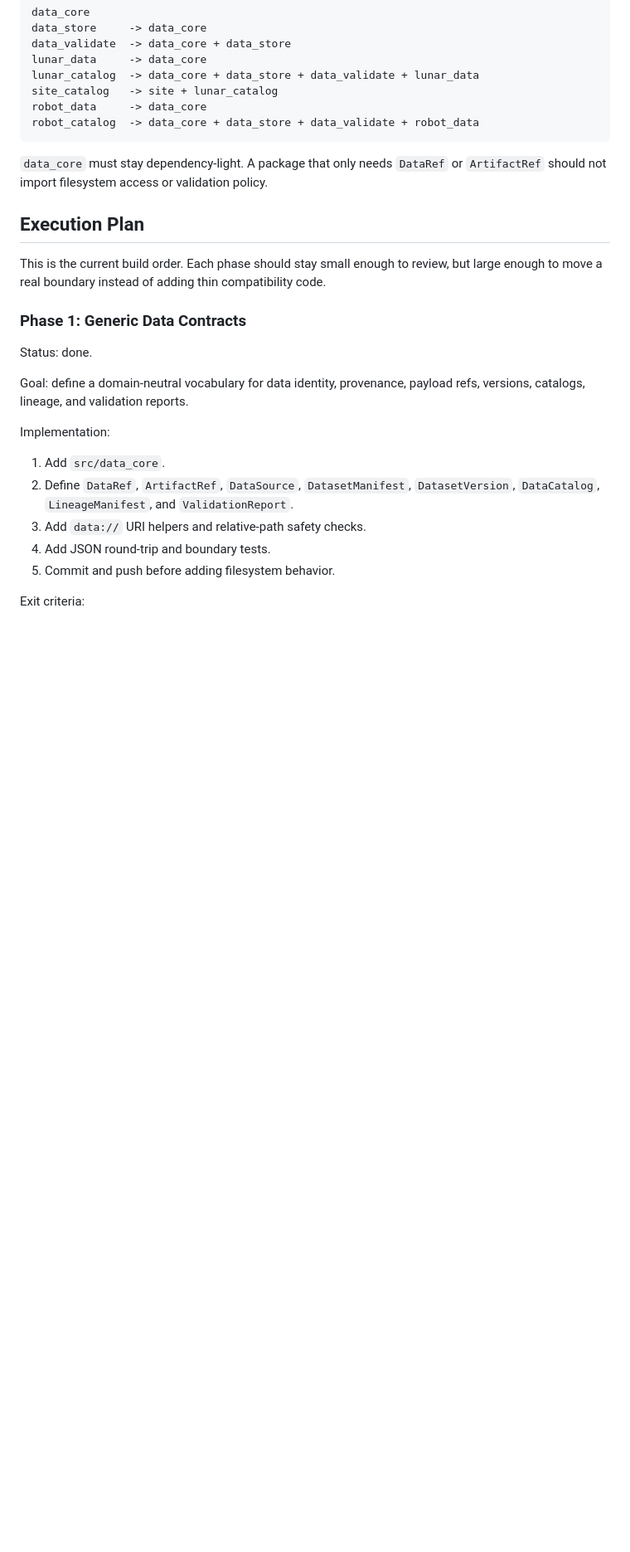
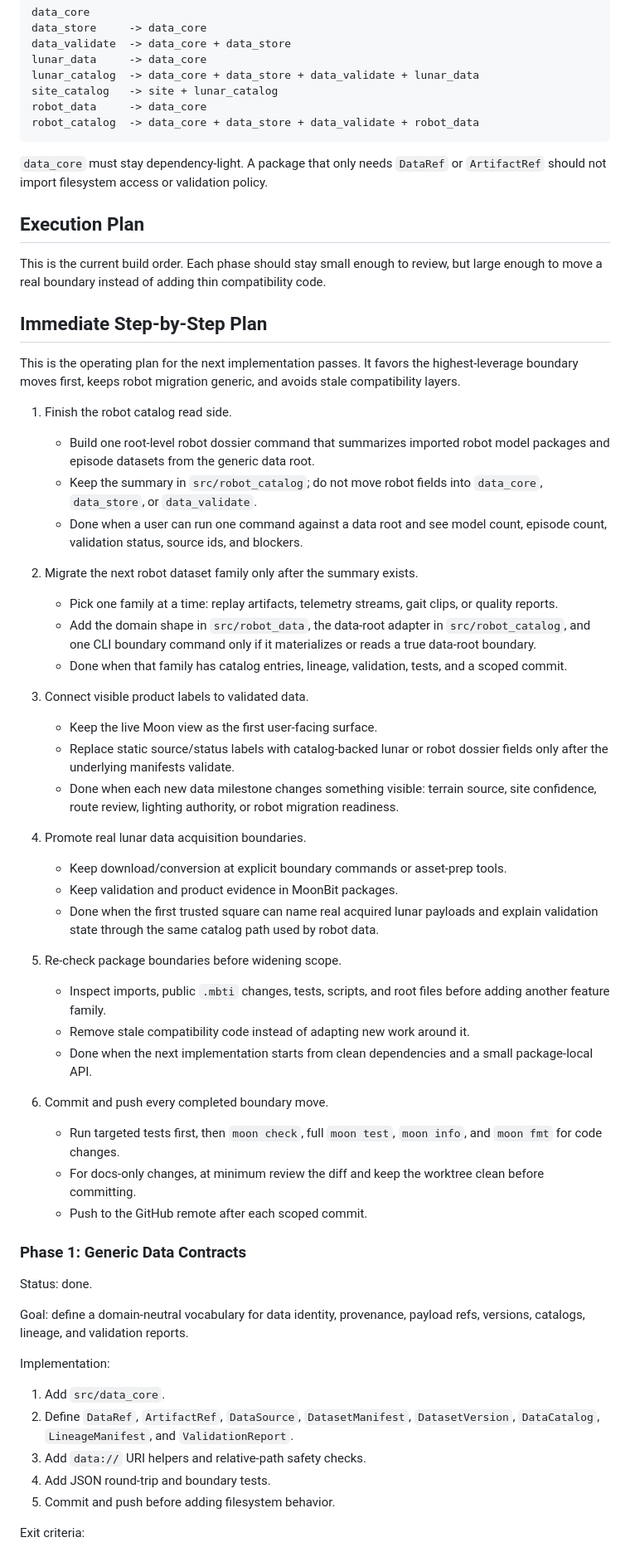
Before and after one commit to vectie/moonmoon, a Markdown page: docs/DATA_LAYER.md, the part around one of its changes. Shown at 83% size. Drawn GitHub-style; blank space fills up the shorter version.

Commit message:
Document immediate data layer plan

```diff
--- a/docs/DATA_LAYER.md
+++ b/docs/DATA_LAYER.md
@@ -67,6 +67,58 @@ robot_catalog  -> data_core + data_store + data_validate + robot_data
 This is the current build order. Each phase should stay small enough to review,
 but large enough to move a real boundary instead of adding thin compatibility
 code.
+
+## Immediate Step-by-Step Plan
+
+This is the operating plan for the next implementation passes. It favors the
+highest-leverage boundary moves first, keeps robot migration generic, and avoids
+stale compatibility layers.
+
+1. Finish the robot catalog read side.
+   - Build one root-level robot dossier command that summarizes imported robot
+     model packages and episode datasets from the generic data root.
+   - Keep the summary in `src/robot_catalog`; do not move robot fields into
+     `data_core`, `data_store`, or `data_validate`.
+   - Done when a user can run one command against a data root and see model
+     count, episode count, validation status, source ids, and blockers.
+
+2. Migrate the next robot dataset family only after the summary exists.
+   - Pick one family at a time: replay artifacts, telemetry streams, gait clips,
+     or quality reports.
+   - Add the domain shape in `src/robot_data`, the data-root adapter in
+     `src/robot_catalog`, and one CLI boundary command only if it materializes
+     or reads a true data-root boundary.
+   - Done when that family has catalog entries, lineage, validation, tests, and
+     a scoped commit.
+
+3. Connect visible product labels to validated data.
+   - Keep the live Moon view as the first user-facing surface.
+   - Replace static source/status labels with catalog-backed lunar or robot
+     dossier fields only after the underlying manifests validate.
+   - Done when each new data milestone changes something visible: terrain
+     source, site confidence, route review, lighting authority, or robot
+     migration readiness.
+
+4. Promote real lunar data acquisition boundaries.
+   - Keep download/conversion at explicit boundary commands or asset-prep tools.
+   - Keep validation and product evidence in MoonBit packages.
+   - Done when the first trusted square can name real acquired lunar payloads
+     and explain validation state through the same catalog path used by robot
+     data.
+
+5. Re-check package boundaries before widening scope.
+   - Inspect imports, public `.mbti` changes, tests, scripts, and root files
+     before adding another feature family.
+   - Remove stale compatibility code instead of adapting new work around it.
+   - Done when the next implementation starts from clean dependencies and a
+     small package-local API.
+
+6. Commit and push every completed boundary move.
+   - Run targeted tests first, then `moon check`, full `moon test`,
+     `moon info`, and `moon fmt` for code changes.
+   - For docs-only changes, at minimum review the diff and keep the worktree
+     clean before committing.
+   - Push to the GitHub remote after each scoped commit.
 
 ### Phase 1: Generic Data Contracts
 
```
Also changed, not shown: other parts of docs/DATA_LAYER.md (+1 -1 lines), docs/ROADMAP.md (+6 -5 lines).
